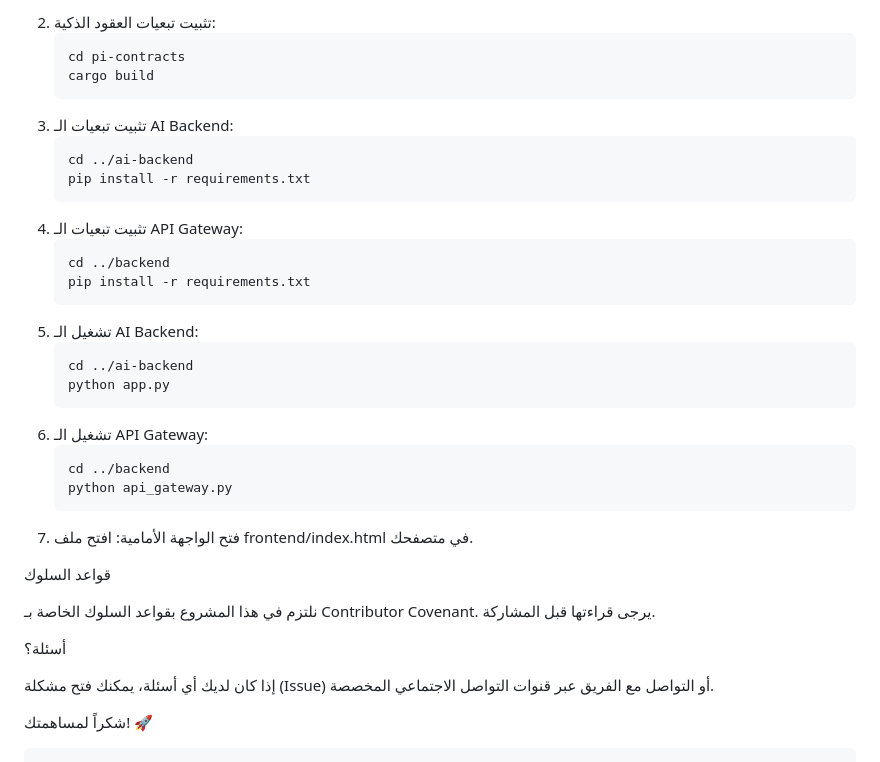
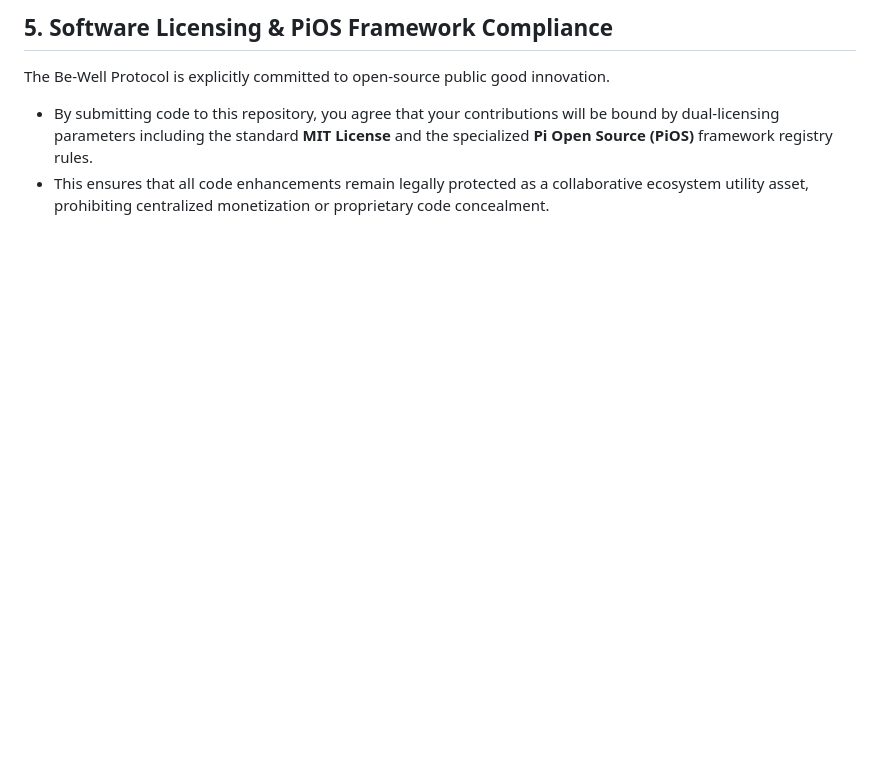
Before and after one commit to mibo01699/Be-well, a Markdown page: CONTRIBUTING.md, the part around one of its changes. GitHub-like rendering; blank space fills up the shorter version.

````diff
--- a/CONTRIBUTING.md
+++ b/CONTRIBUTING.md
@@ -30,40 +72,5 @@
 
-2. تثبيت تبعيات العقود الذكية:
-   ```bash
-   cd pi-contracts
-   cargo build
-   ```
-3. تثبيت تبعيات الـ AI Backend:
-   ```bash
-   cd ../ai-backend
-   pip install -r requirements.txt
-   ```
-4. تثبيت تبعيات الـ API Gateway:
-   ```bash
-   cd ../backend
-   pip install -r requirements.txt
-   ```
-5. تشغيل الـ AI Backend:
-   ```bash
-   cd ../ai-backend
-   python app.py
-   ```
-6. تشغيل الـ API Gateway:
-   ```bash
-   cd ../backend
-   python api_gateway.py
-   ```
-7. فتح الواجهة الأمامية:
-   افتح ملف frontend/index.html في متصفحك.
-
-قواعد السلوك
-
-نلتزم في هذا المشروع بقواعد السلوك الخاصة بـ Contributor Covenant. يرجى قراءتها قبل المشاركة.
-
-أسئلة؟
-
-إذا كان لديك أي أسئلة، يمكنك فتح مشكلة (Issue) أو التواصل مع الفريق عبر قنوات التواصل الاجتماعي المخصصة.
-
-شكراً لمساهمتك! 🚀
-
-```
+## 5. Software Licensing & PiOS Framework Compliance
+The Be-Well Protocol is explicitly committed to open-source public good innovation.
+* By submitting code to this repository, you agree that your contributions will be bound by dual-licensing parameters including the standard **MIT License** and the specialized **Pi Open Source (PiOS)** framework registry rules.
+* This ensures that all code enhancements remain legally protected as a collaborative ecosystem utility asset, prohibiting centralized monetization or proprietary code concealment.
````
Also changed, not shown: other parts of CONTRIBUTING.md (+57 -15 lines).
